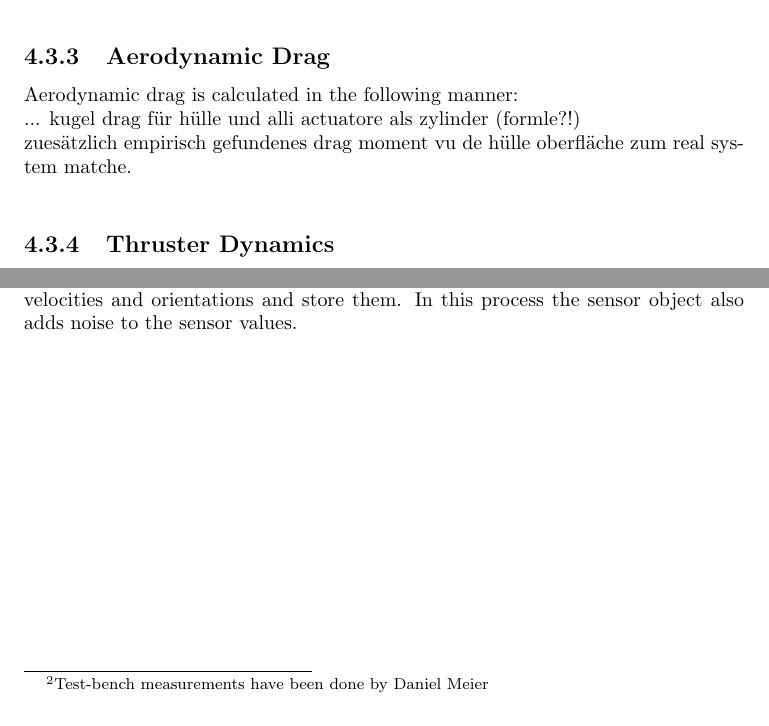
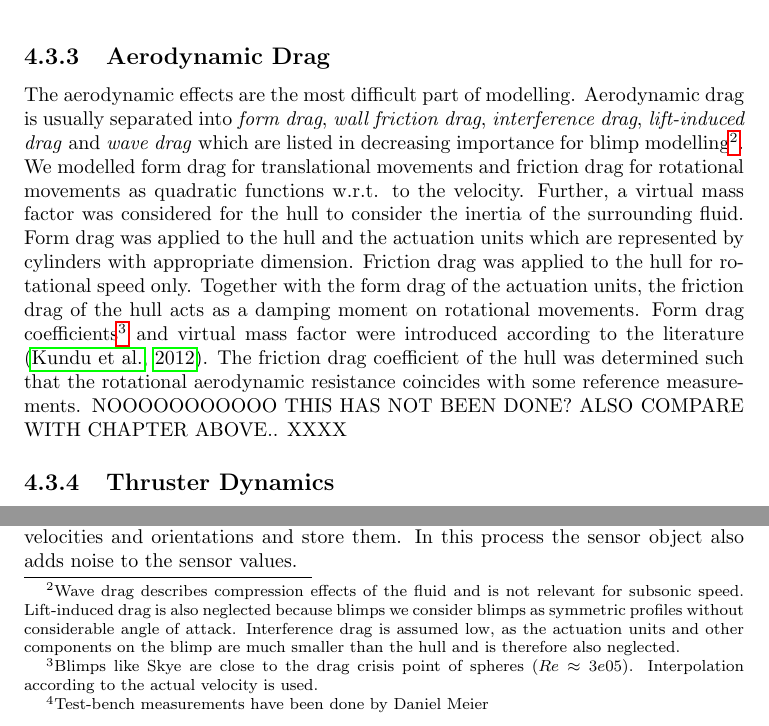
Before and after one commit to makrebs/AU_estimator_doc, a LaTeX thesis (01_Report/report.tex, which reads 01_Report/chapters/implementation.tex): two parts of page 29 of 39, joined at a grey line, cut so that both start at the same text. Compiled offline with pdfLaTeX.

Commit message:
Aerodynamics. not done yet

```diff
--- a/01_Report/chapters/implementation.tex
+++ b/01_Report/chapters/implementation.tex
@@ -165,9 +165,23 @@ After taring is done, the changed mass of the taring weights cause the tree to r
 
 \subsection{Aerodynamic Drag}
 \label{sub:aero_drag}
-Aerodynamic drag is calculated in the following manner:\\
-... kugel drag für hülle und alli actuatore als zylinder (formle?!) \\
-zuesätzlich empirisch gefundenes drag moment vu de hülle oberfläche zum real system matche. \\
+The aerodynamic effects are the most difficult part of modelling.
+Aerodynamic drag is usually separated into \textit{form drag}, \textit{wall friction drag}, \textit{interference drag}, \textit{lift-induced drag} and \textit{wave drag} which are listed in decreasing importance for blimp modelling\footnote{
+Wave drag describes compression effects of the fluid and is not relevant for subsonic speed.
+Lift-induced drag is also neglected because blimps we consider blimps as symmetric profiles without considerable angle of attack.
+Interference drag is assumed low, as the actuation units and other components on the blimp are much smaller than the hull and is therefore also neglected.
+}.
+
+We modelled form drag for translational movements and friction drag for rotational movements as quadratic functions w.r.t. to the velocity.
+Further, a virtual mass factor was considered for the hull to consider the inertia of the surrounding fluid.
+Form drag was applied to the hull and the actuation units which are represented by cylinders with appropriate dimension.
+Friction drag was applied to the hull for rotational speed only.
+Together with the form drag of the actuation units, the friction drag of the hull acts as a damping moment on rotational movements.
+Form drag coefficients\footnote{
+Blimps like Skye are close to the drag crisis point of spheres ($Re\approx3e05$). Interpolation according to the actual velocity is used.} and virtual mass factor were introduced according to the literature \citep{Kundu2012}.
+The friction drag coefficient of the hull was determined such that the rotational aerodynamic resistance coincides with some reference measurements.
+NOOOOOOOOOOO THIS HAS NOT BEEN DONE?
+ALSO COMPARE WITH CHAPTER ABOVE.. XXXX
 
 \subsection{Thruster Dynamics}
 \label{sub:thrust_dynamics}
```
